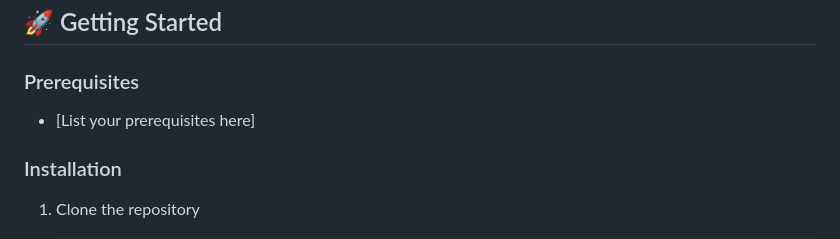
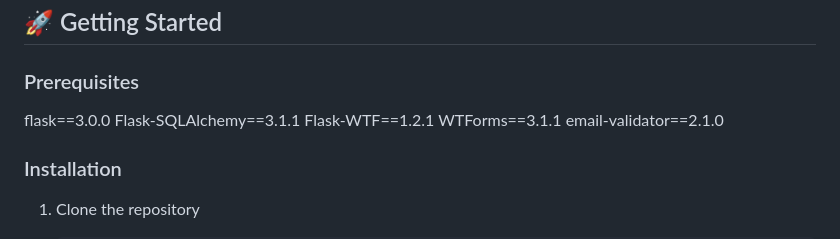
Before and after one commit to nalin1o1/Insurance, a Markdown page: README.md, the part around the change. GitHub-like rendering.

```diff
--- a/README.md
+++ b/README.md
@@ -38,7 +38,11 @@ This repository contains the source code and documentation for the Insurance wor
 ## 🚀 Getting Started
 
 ### Prerequisites
-- [List your prerequisites here]
+flask==3.0.0
+Flask-SQLAlchemy==3.1.1
+Flask-WTF==1.2.1
+WTForms==3.1.1
+email-validator==2.1.0
 
 ### Installation
 1. Clone the repository
```
